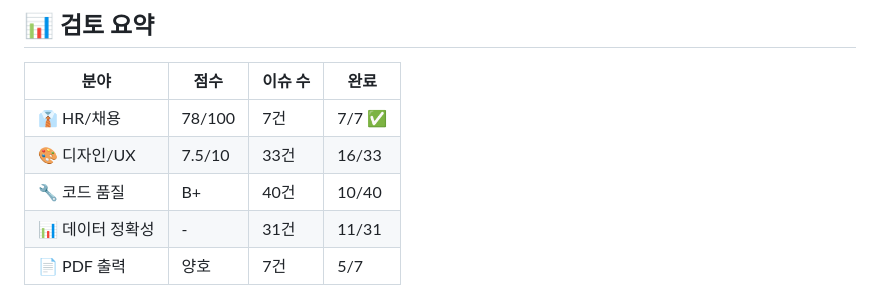
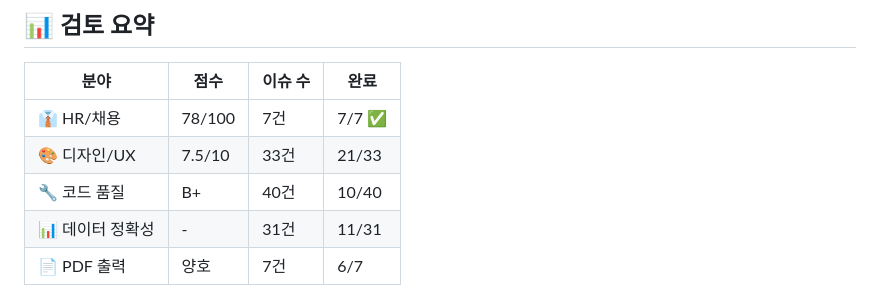
Before and after one commit to kilhyeonjun/resume, a Markdown page: IMPROVEMENT_PLAN.md, the part around one of its changes. Drawn GitHub-style.

Commit message:
docs: update IMPROVEMENT_PLAN progress 47% (55/118)

```diff
--- a/IMPROVEMENT_PLAN.md
+++ b/IMPROVEMENT_PLAN.md
@@ -7,8 +7,8 @@
 | 분야 | 점수 | 이슈 수 | 완료 |
 |------|------|---------|------|
 | 👔 HR/채용 | 78/100 | 7건 | 7/7 ✅ |
-| 🎨 디자인/UX | 7.5/10 | 33건 | 16/33 |
+| 🎨 디자인/UX | 7.5/10 | 33건 | 21/33 |
 | 🔧 코드 품질 | B+ | 40건 | 10/40 |
 | 📊 데이터 정확성 | - | 31건 | 11/31 |
-| 📄 PDF 출력 | 양호 | 7건 | 5/7 |
+| 📄 PDF 출력 | 양호 | 7건 | 6/7 |
 
```
Also changed, not shown: other parts of IMPROVEMENT_PLAN.md (+1 -1 lines).
